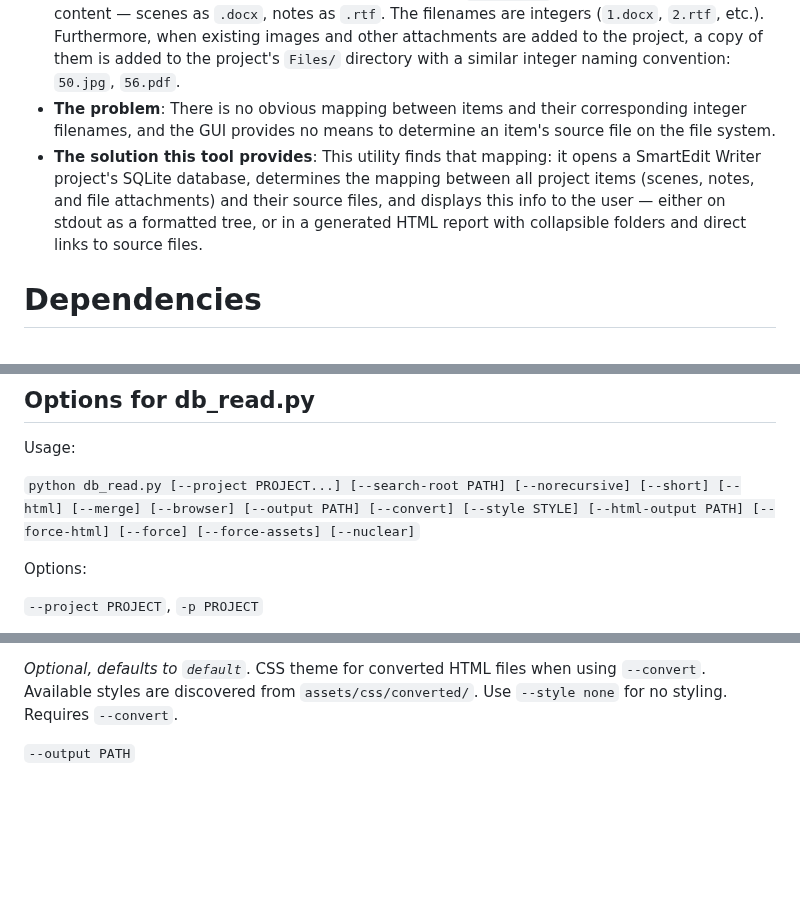
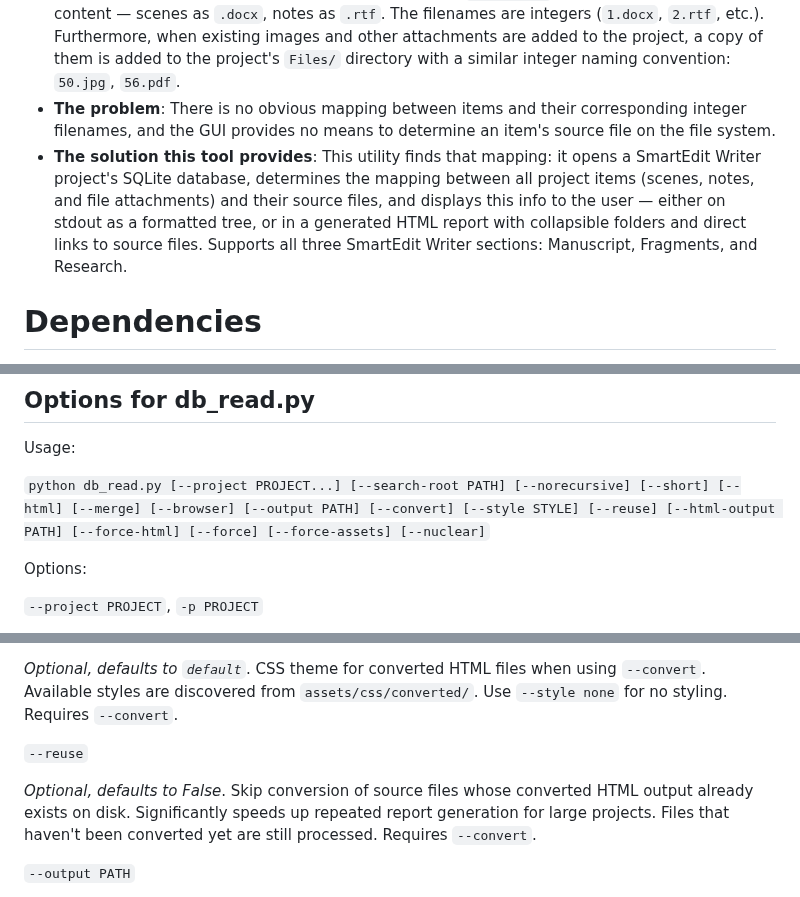
Before and after one commit to bkuz114/SmartEdit-filepath-finder, a Markdown page: README.md, 3 parts joined by grey strips. GitHub-like rendering; blank space fills up the shorter version.

Commit message:
docs: update README for 1.7.0 (--reuse, multi-section support)

```diff
--- a/README.md
+++ b/README.md
@@ -7,7 +7,7 @@ Longer:
 - **About SmartEdit Writer**: [SmartEdit Writer](https://smart-edit.com/) is a novel writing software; text in SmartEdit Writer is broken down into "scenes" and "notes."
 - **How SmartEdit Writer stores files**: When you create a scene or note in the SmartEdit Writer GUI, a file is written to the file system (in the project's `Documents/` directory) with the item's content — scenes as `.docx`, notes as `.rtf`. The filenames are integers (`1.docx`, `2.rtf`, etc.). Furthermore, when existing images and other attachments are added to the project, a copy of them is added to the project's `Files/` directory with a similar integer naming convention: `50.jpg`, `56.pdf`.
 - **The problem**: There is no obvious mapping between items and their corresponding integer filenames, and the GUI provides no means to determine an item's source file on the file system.
-- **The solution this tool provides**: This utility finds that mapping: it opens a SmartEdit Writer project's SQLite database, determines the mapping between all project items (scenes, notes, and file attachments) and their source files, and displays this info to the user — either on stdout as a formatted tree, or in a generated HTML report with collapsible folders and direct links to source files.
+- **The solution this tool provides**: This utility finds that mapping: it opens a SmartEdit Writer project's SQLite database, determines the mapping between all project items (scenes, notes, and file attachments) and their source files, and displays this info to the user — either on stdout as a formatted tree, or in a generated HTML report with collapsible folders and direct links to source files. Supports all three SmartEdit Writer sections: Manuscript, Fragments, and Research.
 
 # Dependencies
 
@@ -37,7 +37,7 @@ To display the database mapping in a static HTML report, supply the `--html` opt
 
 Usage:
 
-`python db_read.py [--project PROJECT...] [--search-root PATH] [--norecursive] [--short] [--html] [--merge] [--browser] [--output PATH] [--convert] [--style STYLE] [--html-output PATH] [--force-html] [--force] [--force-assets] [--nuclear]`
+`python db_read.py [--project PROJECT...] [--search-root PATH] [--norecursive] [--short] [--html] [--merge] [--browser] [--output PATH] [--convert] [--style STYLE] [--reuse] [--html-output PATH] [--force-html] [--force] [--force-assets] [--nuclear]`
 
 Options:
 
@@ -76,6 +76,10 @@ _Optional, defaults to False_. Convert .docx and .rtf source files to HTML for i
 `--style STYLE`
 
 _Optional, defaults to `default`_. CSS theme for converted HTML files when using `--convert`. Available styles are discovered from `assets/css/converted/`. Use `--style none` for no styling. Requires `--convert`.
+
+`--reuse`
+
+_Optional, defaults to False_. Skip conversion of source files whose converted HTML output already exists on disk. Significantly speeds up repeated report generation for large projects. Files that haven't been converted yet are still processed. Requires `--convert`.
 
 `--output PATH`
 
```
